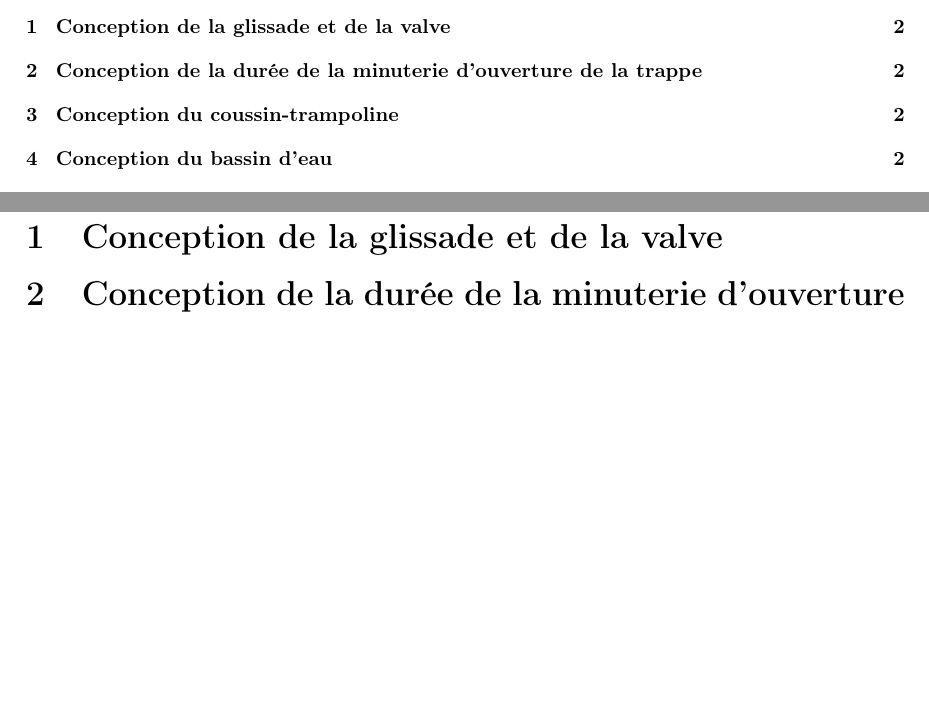
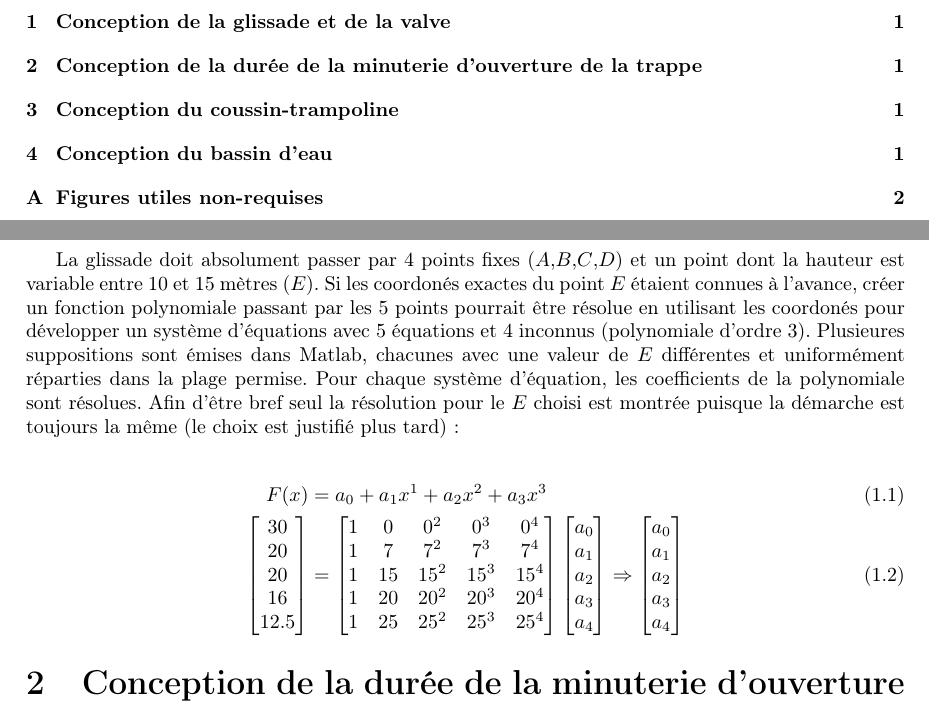
Before and after one commit to ChausseBenjamin/S5-APP2, a LaTeX document (rapport/00-main.tex, which reads rapport/01-trajectoire.tex, rapport/utils.sty): two parts of pages 2 and 3 of 3 before the commit and two parts of pages 2 and 3 of 4 after it, joined at a grey line, cut so that both start at the same text, the shorter picture padded with empty space. Compiled offline with pdfLaTeX.

```diff
--- a/rapport/01-trajectoire.tex
+++ b/rapport/01-trajectoire.tex
@@ -0,0 +1,26 @@
+La glissade doit absolument passer par 4 points fixes ($A$,$B$,$C$,$D$) et un
+point dont la hauteur est variable entre 10 et 15 mètres ($E$). Si
+les coordonés exactes du point $E$ étaient connues à l'avance, créer un fonction
+polynomiale passant par les 5 points pourrait être résolue en utilisant les
+coordonés pour développer un système d'équations avec 5 équations et 4 inconnus
+(polynomiale d'ordre 3). Plusieures suppositions sont émises dans Matlab,
+chacunes avec une valeur de $E$ différentes et uniformément réparties dans la
+plage permise. Pour chaque système d'équation, les coefficients de la
+polynomiale sont résolues. Afin d'être bref seul la résolution pour le $E$
+choisi est montrée puisque la démarche est toujours la même (le choix est justifié
+plus tard):
+
+\begin{align}
+	F(x) &= a_0 + a_1 x^1 + a_2 x^2 + a_3 x^3 \\
+\begin{bmatrix} 30\\ 20\\ 20\\ 16\\ 12.5 \end{bmatrix}
+&=
+\begin{bmatrix}
+1 & 0 & 0^2 & 0^3 & 0^4\\
+1 & 7 & 7^2 & 7^3 & 7^4\\
+1 & 15 & 15^2 & 15^3 & 15^4\\
+1 & 20 & 20^2 & 20^3 & 20^4\\
+1 & 25 & 25^2 & 25^3 & 25^4
+\end{bmatrix}
+\begin{bmatrix} a_0\\ a_1\\ a_2\\ a_3\\ a_4 \end{bmatrix} \Rightarrow
+\begin{bmatrix} a_0\\ a_1\\ a_2\\ a_3\\ a_4 \end{bmatrix}
+\end{align}
--- a/rapport/utils.sty
+++ b/rapport/utils.sty
@@ -8,6 +8,15 @@
    \tabularx{\columnwidth}{>{$}l<{$} @{${}\colon{}$} >{\raggedright\arraybackslash}X}}
   {\endtabularx\par\vspace{\belowdisplayskip}}
 
+\let\oldtableofcontents\tableofcontents
+\renewcommand{\tableofcontents}{%
+  \pagenumbering{gobble}%
+  \oldtableofcontents
+  \clearpage
+  \pagenumbering{arabic}%
+  \setcounter{page}{1}%
+}
+
 \newcommand{\todo}[1]{\begin{color}{Red}\textbf{TODO:} #1\end{color}}
 \newcommand{\note}[1]{\begin{color}{Orange}\textbf{NOTE:} #1\end{color}}
 \newcommand{\fixme}[1]{\begin{color}{Fuchsia}\textbf{FIXME:} #1\end{color}}
```
Also changed, not shown: rapport/00-main.tex (+2 -0 lines).
